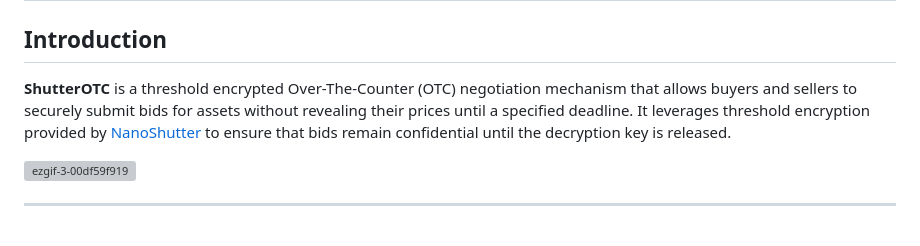
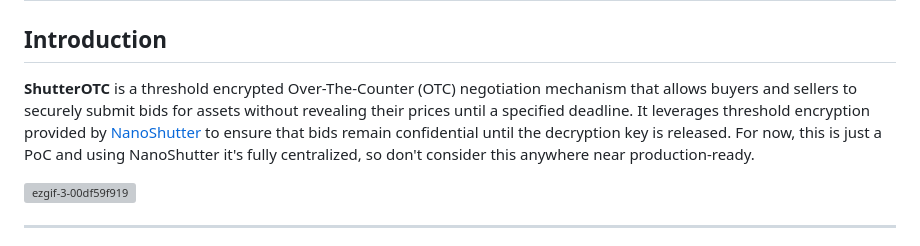
Before and after one commit to pepae/ShutterOTC, a Markdown page: README.md, the part around the change. GitHub-like rendering; grey boxes are pictures that could not be loaded.

```diff
--- a/README.md
+++ b/README.md
@@ -2,7 +2,7 @@
 
 ## Introduction
 
-**ShutterOTC** is a threshold encrypted Over-The-Counter (OTC) negotiation mechanism that allows buyers and sellers to securely submit bids for assets without revealing their prices until a specified deadline. It leverages threshold encryption provided by [NanoShutter](https://nanoshutter.staging.shutter.network/) to ensure that bids remain confidential until the decryption key is released.
+**ShutterOTC** is a threshold encrypted Over-The-Counter (OTC) negotiation mechanism that allows buyers and sellers to securely submit bids for assets without revealing their prices until a specified deadline. It leverages threshold encryption provided by [NanoShutter](https://nanoshutter.staging.shutter.network/) to ensure that bids remain confidential until the decryption key is released. For now, this is just a PoC and using NanoShutter it's fully centralized, so don't consider this anywhere near production-ready.
 
 ![ezgif-3-00df59f919](https://github.com/user-attachments/assets/eabf6fb8-64dc-4a3b-b1f0-92a2d06f63e5)
 
```
